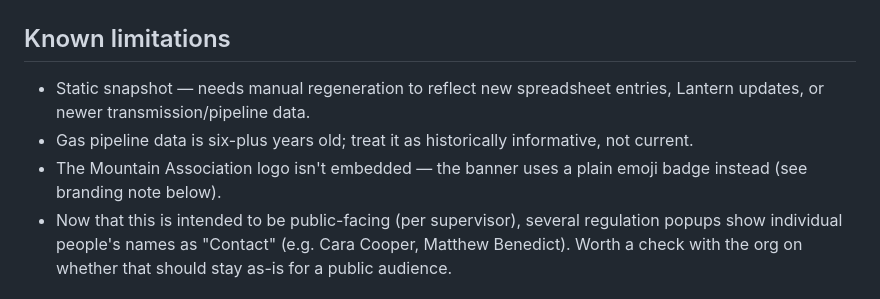
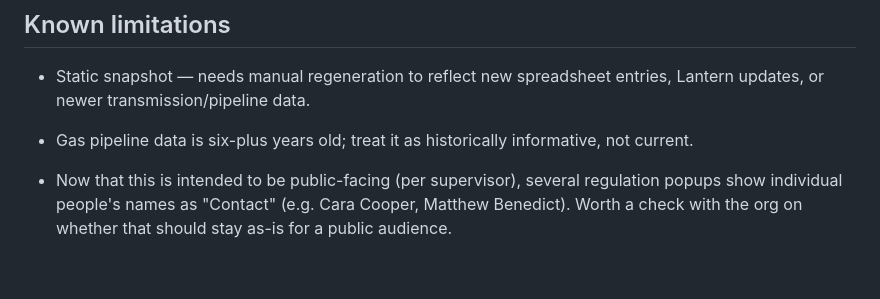
Before and after one commit to irumvaa/ky-data-center-map, a Markdown page: README.md, the part around one of its changes. GitHub-like rendering; blank space fills up the shorter version.

Commit message:
Update README: real logo is now embedded, remove outdated placeholder caveat

```diff
--- a/README.md
+++ b/README.md
@@ -80,8 +80,7 @@ read as near-identical from a distance).
 - Static snapshot — needs manual regeneration to reflect new spreadsheet entries, Lantern
   updates, or newer transmission/pipeline data.
 - Gas pipeline data is six-plus years old; treat it as historically informative, not current.
-- The Mountain Association logo isn't embedded — the banner uses a plain emoji badge instead
-  (see branding note below).
+
 - Now that this is intended to be public-facing (per supervisor), several regulation popups
   show individual people's names as "Contact" (e.g. Cara Cooper, Matthew Benedict). Worth a
   check with the org on whether that should stay as-is for a public audience.
```
Also changed, not shown: other parts of README.md (+3 -4 lines).
